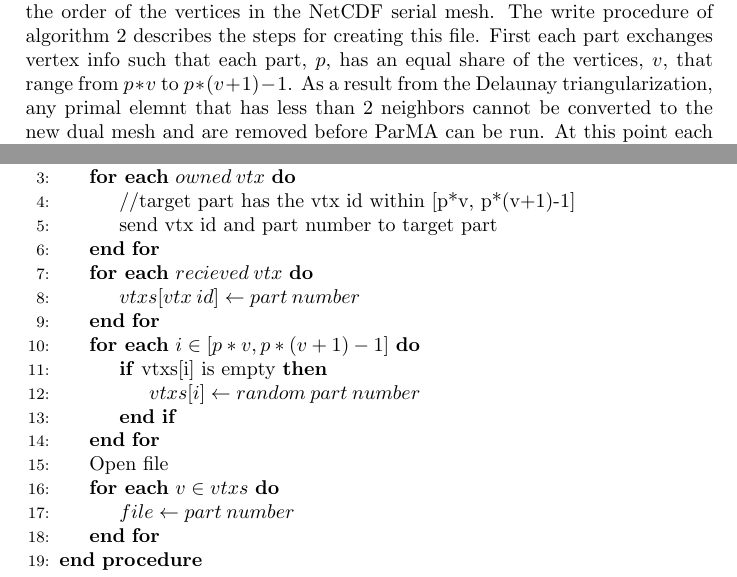
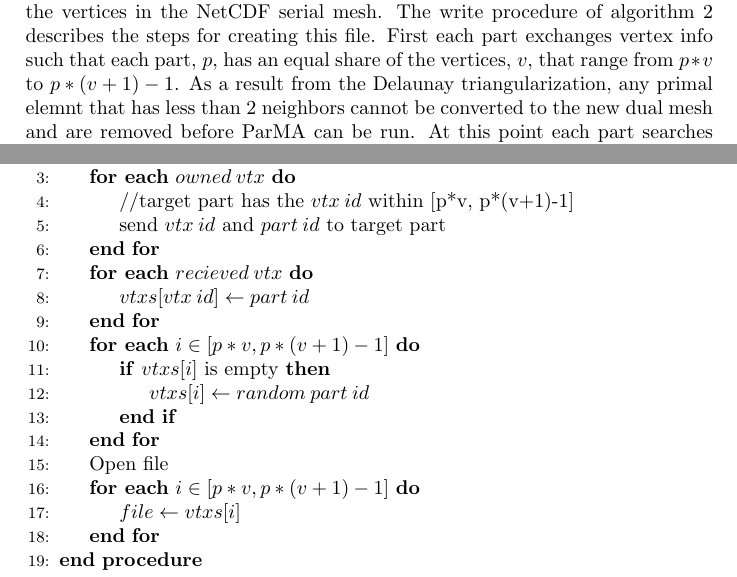
Before and after one commit to SCOREC/pumi-docs, a LaTeX document (parmaGhost/parmaGhost.tex): two parts of pages 3 and 5 of 10, joined at a grey line, cut so that both start at the same text. Compiled offline with pdfLaTeX.

Commit message:
changes for consistency

```diff
--- a/parmaGhost/parmaGhost.tex
+++ b/parmaGhost/parmaGhost.tex
@@ -69,7 +69,7 @@ In the Voroni mesh the bridge entity is an edge and three layers of ghosts are n
 
 Algorithm~\ref{alg:parma} outlines the top-level procedure for iterative diffusion that seeks to reduce $I$.  While the mesh peak imbalance $I$ is greater than the specified target imbalance a diffusive iteration is executed.  Each iteration first requires finding neighboring parts, computing part weights and exchanging those weights with neighboring parts, finding the elements ghosted on the part boundaries and exchanging the weight of those ghosts with neighboring parts, and lastly computing the amount of weight to migrate to each neighbor.
 
-Once the Delaunay triangularization is balanced, it is to be converted back into a format the MPAS ocean application can read. This format being the same as a ParMETIS partition file consisting of each vertex's part number in the order of the vertices in the NetCDF serial mesh. The write procedure of algorithm~\ref{alg:mpas} describes the steps for creating this file. First each part exchanges vertex info such that each part, $p$, has an equal share of the vertices, $v$, that range from $p*v$ to $p*(v+1)-1$. As a result from the Delaunay triangularization, any primal elemnt that has less than 2 neighbors cannot be converted to the new dual mesh and are removed before ParMA can be run. At this point each part searches for any vertices that were removed and assigns each to a random part. Finally, blocks of parts each write to a different file which can then be concatenated in order to make the final part file.
+Once the Delaunay triangularization is balanced, it is to be converted back into a format the MPAS ocean application can read. This format being the same as a ParMETIS partition file consisting of each vertex's part id in the order of the vertices in the NetCDF serial mesh. The write procedure of algorithm~\ref{alg:mpas} describes the steps for creating this file. First each part exchanges vertex info such that each part, $p$, has an equal share of the vertices, $v$, that range from $p*v$ to $p*(v+1)-1$. As a result from the Delaunay triangularization, any primal elemnt that has less than 2 neighbors cannot be converted to the new dual mesh and are removed before ParMA can be run. At this point each part searches for any vertices that were removed and assigns each to a random part. Finally, blocks of parts each write to a different file which can then be concatenated in order to make the final part file.
 
 \begin{figure}
 \centering
@@ -122,20 +122,20 @@ Once the Delaunay triangularization is balanced, it is to be converted back into
 \Procedure{write}{}
   \State $vtxs \leftarrow \emptyset$
   \ForEach {$owned \: vtx$}
-    \State //target part has the vtx id within [p*v, p*(v+1)-1]
-    \State send vtx id and part number to target part
+    \State //target part has the $vtx \: id$ within [p*v, p*(v+1)-1]
+    \State send $vtx \: id$ and $part \: id$ to target part
   \EndFor
   \ForEach {$recieved \: vtx$}
-    \State $vtxs[vtx \: id] \leftarrow part \: number$
+    \State $vtxs[vtx \: id] \leftarrow part \: id$
   \EndFor
   \ForEach {$i \in [p*v,p*(v+1)-1]$}
-    \If {vtxs[i] is empty}
-      \State $vtxs[i] \leftarrow random \: part \: number$
+    \If {$vtxs[i]$ is empty}
+      \State $vtxs[i] \leftarrow random \: part \: id$
     \EndIf
   \EndFor
   \State Open file
-  \ForEach {$v \in vtxs$}
-    \State $file \leftarrow part \: number$
+  \ForEach {$i \in [p*v,p*(v+1)-1]$}
+    \State $file \leftarrow vtxs[i]$
   \EndFor
 \EndProcedure
 \end{algorithmic}
```
Also changed, not shown: parmaGhost/parmaGhost.tex (2 more changed lines).
